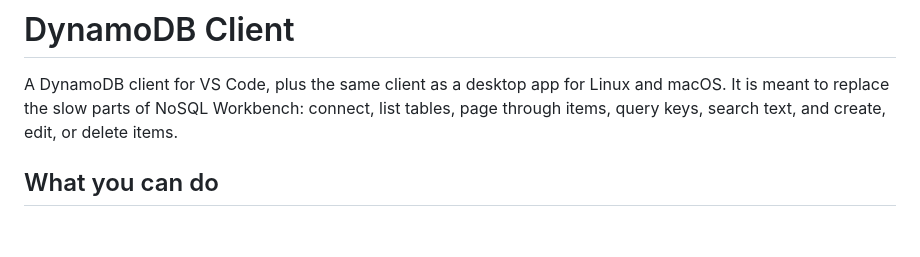
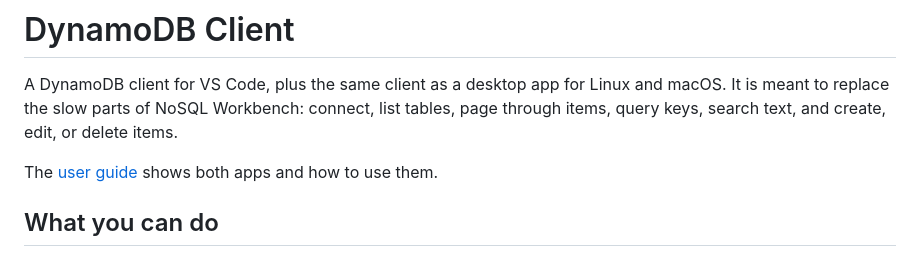
Before and after one commit to exactcover/dynamodb-vscode-extension, a Markdown page: README.md, the part around the change. Rendered like a GitHub page; blank space fills up the shorter version.

Commit message:
Add a user guide with screenshots of both apps.

```diff
--- a/README.md
+++ b/README.md
@@ -1,6 +1,8 @@
 # DynamoDB Client
 
 A DynamoDB client for VS Code, plus the same client as a desktop app for Linux and macOS. It is meant to replace the slow parts of NoSQL Workbench: connect, list tables, page through items, query keys, search text, and create, edit, or delete items.
+
+The [user guide](docs/user-guide.md) shows both apps and how to use them.
 
 ## What you can do
 
```
Also changed, not shown: docs/user-guide.md (added, +103 -0 lines), docs/images/desktop.png (added), docs/images/vscode.png (added).
